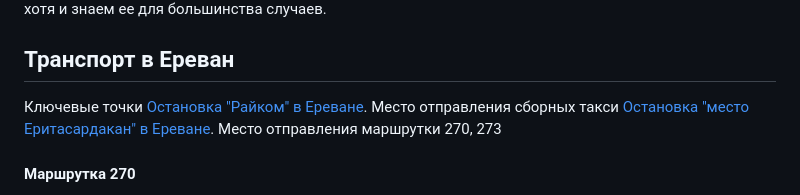
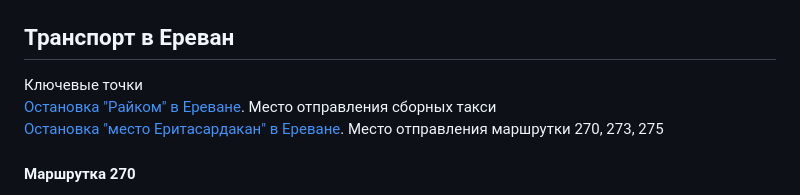
Before and after one commit to shalimov-toptal/hrazdan.github.io, a Markdown page: RU/pages/transport.md, the part around the change. Rendered like a GitHub page.

```diff
--- a/RU/pages/transport.md
+++ b/RU/pages/transport.md
@@ -14,7 +14,7 @@
 
 Ключевые точки
 [Остановка "Райком" в Ереване](http://openstreetmap.ru/#mmap=18/40.20817/44.52862). Место отправления сборных такси
-[Остановка "место Еритасардакан" в Ереване](http://openstreetmap.ru/#mmap=18/40.18617/44.52197). Место отправления маршрутки 270, 273
+[Остановка "место Еритасардакан" в Ереване](http://openstreetmap.ru/#mmap=18/40.18617/44.52197). Место отправления маршрутки 270, 273, 275
 
 #### Маршрутка 270
 
```
